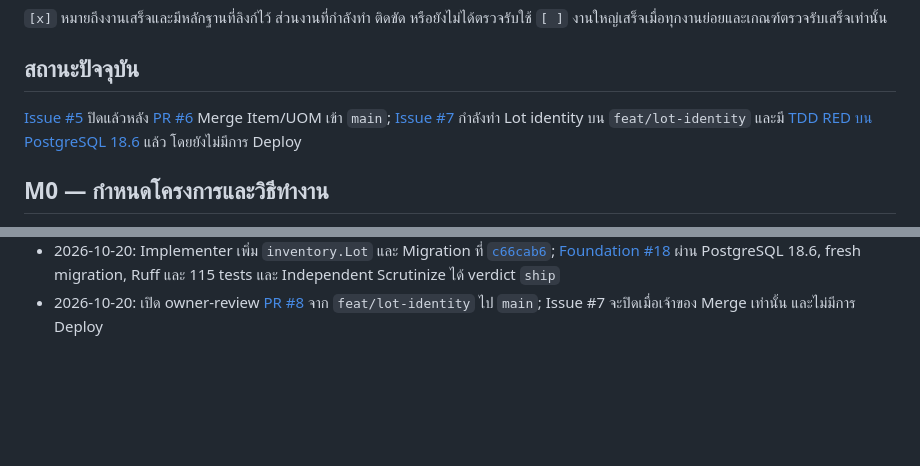
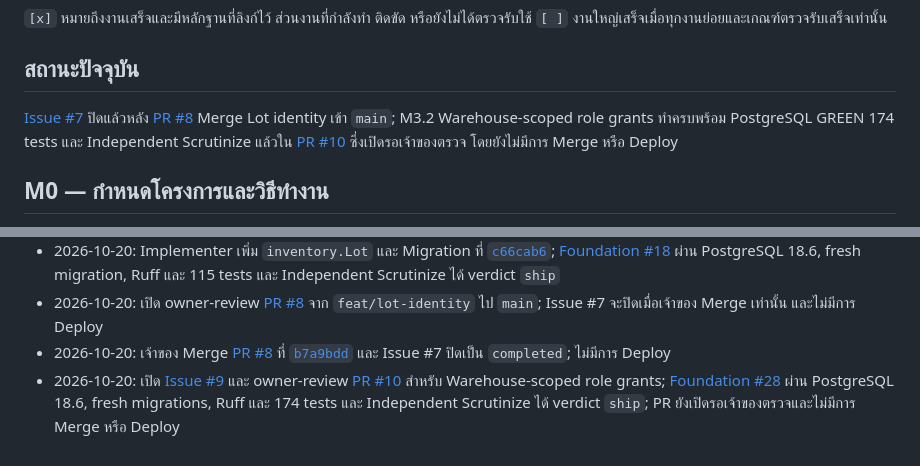
Before and after one commit to porntaned/ERP-for-Factory, a Markdown page: docs/TASKS.md, 2 parts joined by grey strips. Rendered like a GitHub page; blank space fills up the shorter version.

Commit message:
docs: link issue 9 pull request

```diff
--- a/docs/TASKS.md
+++ b/docs/TASKS.md
@@ -6,7 +6,7 @@
 
 ## สถานะปัจจุบัน
 
-[Issue #5](https://github.com/porntaned/ERP-for-Factory/issues/5) ปิดแล้วหลัง [PR #6](https://github.com/porntaned/ERP-for-Factory/pull/6) Merge Item/UOM เข้า `main`; [Issue #7](https://github.com/porntaned/ERP-for-Factory/issues/7) กำลังทำ Lot identity บน `feat/lot-identity` และมี [TDD RED บน PostgreSQL 18.6](evidence/issue-7-tdd-red.md) แล้ว โดยยังไม่มีการ Deploy
+[Issue #7](https://github.com/porntaned/ERP-for-Factory/issues/7) ปิดแล้วหลัง [PR #8](https://github.com/porntaned/ERP-for-Factory/pull/8) Merge Lot identity เข้า `main`; M3.2 Warehouse-scoped role grants ทำครบพร้อม PostgreSQL GREEN 174 tests และ Independent Scrutinize แล้วใน [PR #10](https://github.com/porntaned/ERP-for-Factory/pull/10) ซึ่งเปิดรอเจ้าของตรวจ โดยยังไม่มีการ Merge หรือ Deploy
 
 ## M0 — กำหนดโครงการและวิธีทำงาน
 
@@ -150,3 +150,5 @@ M1.9 ตรวจรับเฉพาะเอกสารและกลไก
 - 2026-10-20: เปิด [Issue #7](https://github.com/porntaned/ERP-for-Factory/issues/7) สำหรับ Lot identity และ Push RED commit [`dab4b46`](https://github.com/porntaned/ERP-for-Factory/commit/dab4b460bb5f0fea476a72d8c609746e02c708d1); [Foundation #16](https://github.com/porntaned/ERP-for-Factory/actions/runs/39394726202) ยืนยัน PostgreSQL 18.6, 96 regression tests ผ่าน และ 19 Lot tests ล้มเฉพาะเพราะยังไม่มี `inventory.Lot` ตาม TDD
 - 2026-10-20: Implementer เพิ่ม `inventory.Lot` และ Migration ที่ [`c66cab6`](https://github.com/porntaned/ERP-for-Factory/commit/c66cab65bb0f1dcb7dd1131514446651fecc47cf); [Foundation #18](https://github.com/porntaned/ERP-for-Factory/actions/runs/39395440223) ผ่าน PostgreSQL 18.6, fresh migration, Ruff และ 115 tests และ Independent Scrutinize ได้ verdict `ship`
 - 2026-10-20: เปิด owner-review [PR #8](https://github.com/porntaned/ERP-for-Factory/pull/8) จาก `feat/lot-identity` ไป `main`; Issue #7 จะปิดเมื่อเจ้าของ Merge เท่านั้น และไม่มีการ Deploy
+- 2026-10-20: เจ้าของ Merge [PR #8](https://github.com/porntaned/ERP-for-Factory/pull/8) ที่ [`b7a9bdd`](https://github.com/porntaned/ERP-for-Factory/commit/b7a9bddd87d258c343d17abbc76e53de9a436dcd) และ Issue #7 ปิดเป็น `completed`; ไม่มีการ Deploy
+- 2026-10-20: เปิด [Issue #9](https://github.com/porntaned/ERP-for-Factory/issues/9) และ owner-review [PR #10](https://github.com/porntaned/ERP-for-Factory/pull/10) สำหรับ Warehouse-scoped role grants; [Foundation #28](https://github.com/porntaned/ERP-for-Factory/actions/runs/39444111594) ผ่าน PostgreSQL 18.6, fresh migrations, Ruff และ 174 tests และ Independent Scrutinize ได้ verdict `ship`; PR ยังเปิดรอเจ้าของตรวจและไม่มีการ Merge หรือ Deploy
```
Also changed, not shown: other parts of docs/TASKS.md (+2 -2 lines), docs/assignments/issue-9-warehouse-role-grants.md (+2 -2 lines).
